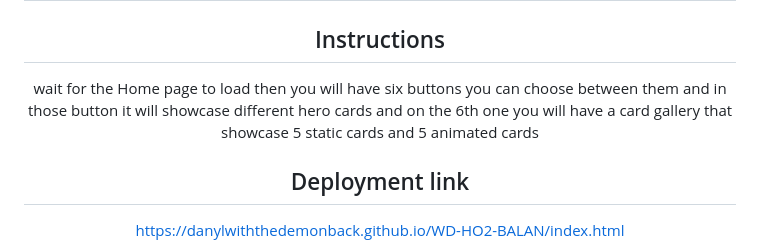
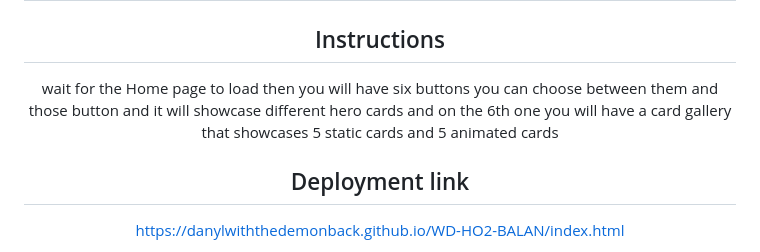
Before and after one commit to danylwiththedemonback/WD-HO2-BALAN, a Markdown page: readme.md, the part around the change. GitHub-like rendering.

Commit message:
docs(README): fixed readme section

```diff
--- a/readme.md
+++ b/readme.md
@@ -124,7 +124,7 @@ WD-ProjectName
 
 ## Instructions
 
-wait for the Home page to load then you will have six buttons you can choose between them and in those button it will showcase different hero cards and on the 6th one you will have a card gallery that showcase 5 static cards and 5 animated cards
+wait for the Home page to load then you will have six buttons you can choose between them and those button and it will showcase different hero cards and on the 6th one you will have a card gallery that showcases 5 static cards and 5 animated cards
 
 ## Deployment link
 
```
